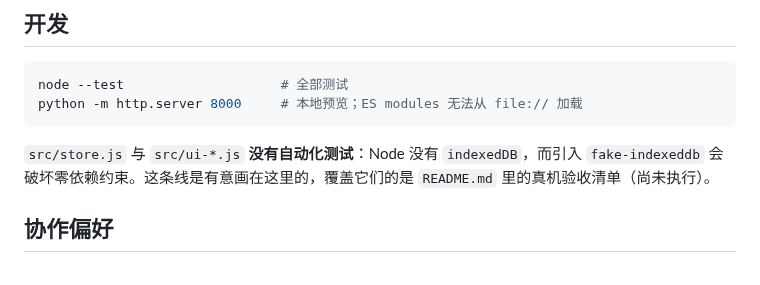
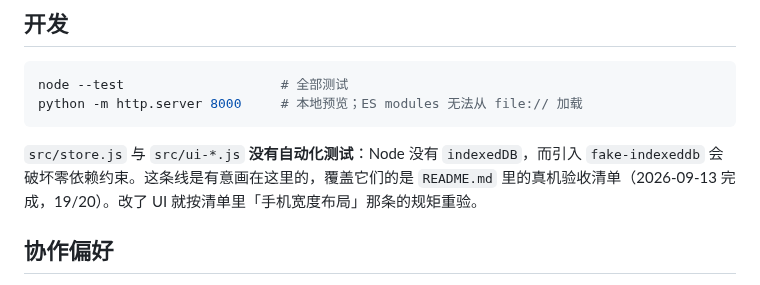
Before and after one commit to xiaoyu-studio/meal, a Markdown page: CLAUDE.md, the part around the change. Drawn GitHub-style.

````diff
--- a/CLAUDE.md
+++ b/CLAUDE.md
@@ -59,7 +59,7 @@ node --test                    # 全部测试
 python -m http.server 8000     # 本地预览；ES modules 无法从 file:// 加载
 ```
 
-`src/store.js` 与 `src/ui-*.js` **没有自动化测试**：Node 没有 `indexedDB`，而引入 `fake-indexeddb` 会破坏零依赖约束。这条线是有意画在这里的，覆盖它们的是 `README.md` 里的真机验收清单（尚未执行）。
+`src/store.js` 与 `src/ui-*.js` **没有自动化测试**：Node 没有 `indexedDB`，而引入 `fake-indexeddb` 会破坏零依赖约束。这条线是有意画在这里的，覆盖它们的是 `README.md` 里的真机验收清单（2026-09-13 完成，19/20）。改了 UI 就按清单里「手机宽度布局」那条的规矩重验。
 
 ## 协作偏好
 
````
Also changed, not shown: README.md (+4 -2 lines).
